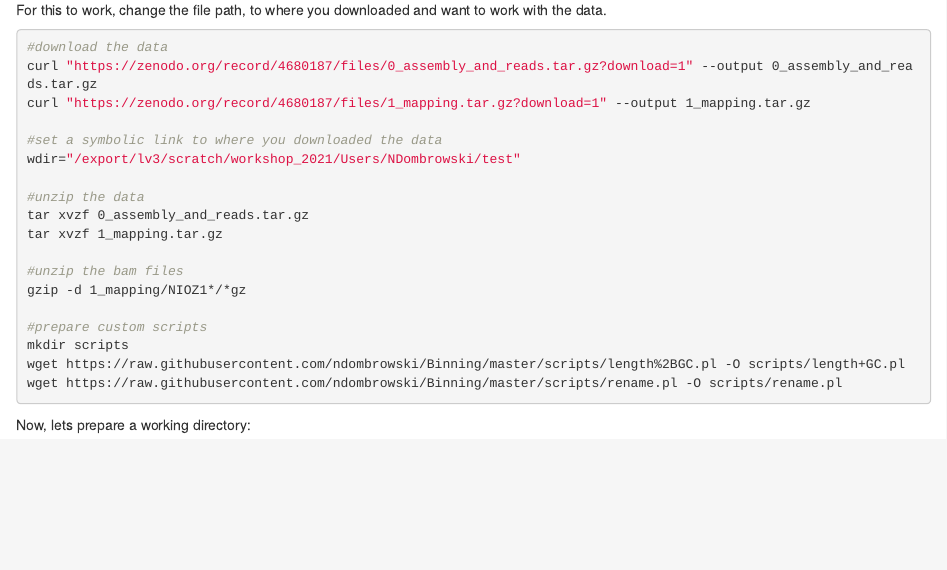
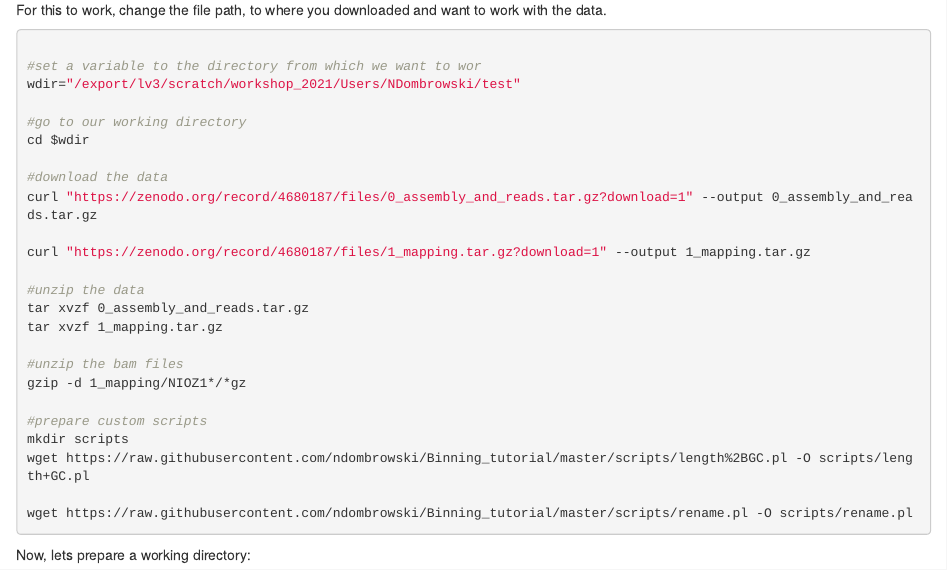
Before and after one commit to ndombrowski/Binning_tutorial, an R Markdown document (Binning_parallel_mod.rmd): the page in a window 1100 px wide, from 1420 px down. Rendered offline with R 4.5, knitr and Pandoc, with nearby package versions; drawn as R Markdown's standard HTML page in place of the format the file asks for.

Commit message:
cleaned up some path locations to make the tutorial work

````diff
--- a/Binning_parallel_mod.rmd
+++ b/Binning_parallel_mod.rmd
@@ -3,7 +3,7 @@ title: "Notebook for binning"
 author: "Nina Dombrowski"
 affiliation: "NIOZ"
 date: "`r Sys.Date()`"
-knit: (function(input_file, encoding) {out_dir <- 'docs';rmarkdown::render(input_file,encoding=encoding,output_file=file.path(dirname(input_file), out_dir, 'Binning_tutorial_mod.html'))})
+knit: (function(input_file, encoding) {out_dir <- 'docs';rmarkdown::render(input_file,encoding=encoding,output_file=file.path(dirname(input_file), out_dir, 'index.html'))})
 output:
   rmdformats::readthedown:
     highlight: kate
@@ -119,12 +119,17 @@ First lets change our directory to where we work. Exchange the path to where you
 For this to work, change the file path, to where you downloaded and want to work with the data.
 
 ```{bash class.source = 'fold-show', eval=FALSE}
+
+#set a variable to the directory from which we want to wor
+wdir="/export/lv3/scratch/workshop_2021/Users/NDombrowski/test"
+
+#go to our working directory
+cd $wdir
+
 #download the data
 curl "https://zenodo.org/record/4680187/files/0_assembly_and_reads.tar.gz?download=1" --output 0_assembly_and_reads.tar.gz
+
 curl "https://zenodo.org/record/4680187/files/1_mapping.tar.gz?download=1" --output 1_mapping.tar.gz
-
-#set a symbolic link to where you downloaded the data
-wdir="/export/lv3/scratch/workshop_2021/Users/NDombrowski/test"
 
 #unzip the data
 tar xvzf 0_assembly_and_reads.tar.gz
@@ -135,8 +140,9 @@ gzip -d 1_mapping/NIOZ1*/*gz
 
 #prepare custom scripts
 mkdir scripts
-wget https://raw.githubusercontent.com/ndombrowski/Binning/master/scripts/length%2BGC.pl -O scripts/length+GC.pl
-wget https://raw.githubusercontent.com/ndombrowski/Binning/master/scripts/rename.pl -O scripts/rename.pl
+wget https://raw.githubusercontent.com/ndombrowski/Binning_tutorial/master/scripts/length%2BGC.pl -O scripts/length+GC.pl
+
+wget https://raw.githubusercontent.com/ndombrowski/Binning_tutorial/master/scripts/rename.pl -O scripts/rename.pl
 
 ```
 
````
